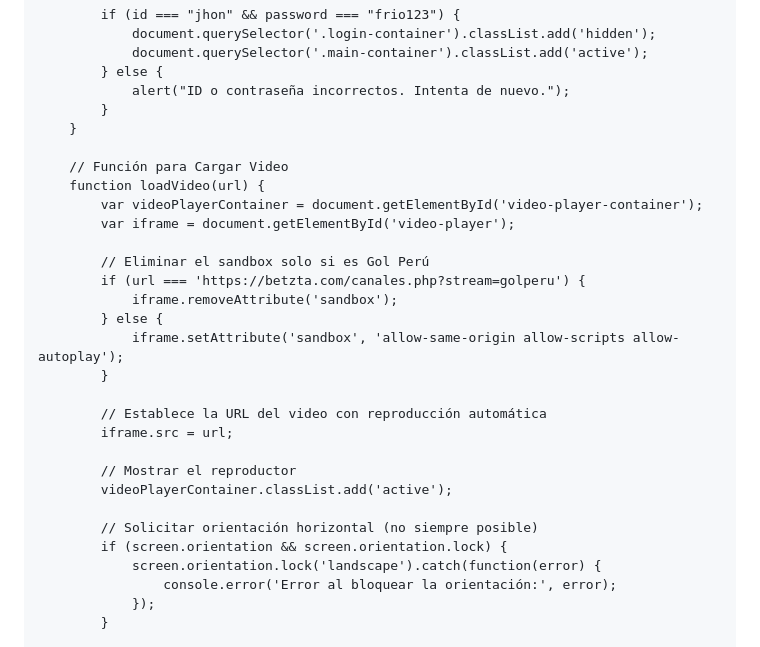
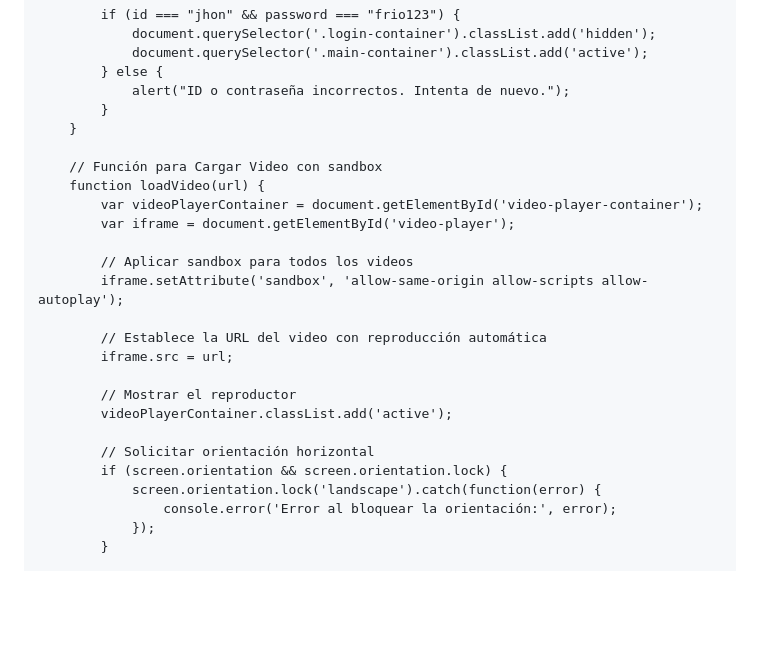
Before and after one commit to jhonzArnold/canales, a Markdown page: README.md, the part around one of its changes. Drawn GitHub-style; blank space fills up the shorter version.

```diff
--- a/README.md
+++ b/README.md
@@ -255,17 +255,13 @@
             }
         }
 
-        // Función para Cargar Video
+        // Función para Cargar Video con sandbox
         function loadVideo(url) {
             var videoPlayerContainer = document.getElementById('video-player-container');
             var iframe = document.getElementById('video-player');
 
-            // Eliminar el sandbox solo si es Gol Perú
-            if (url === 'https://betzta.com/canales.php?stream=golperu') {
-                iframe.removeAttribute('sandbox');
-            } else {
-                iframe.setAttribute('sandbox', 'allow-same-origin allow-scripts allow-autoplay');
-            }
+            // Aplicar sandbox para todos los videos
+            iframe.setAttribute('sandbox', 'allow-same-origin allow-scripts allow-autoplay');
 
             // Establece la URL del video con reproducción automática
             iframe.src = url;
@@ -273,7 +269,7 @@
             // Mostrar el reproductor
             videoPlayerContainer.classList.add('active');
 
-            // Solicitar orientación horizontal (no siempre posible)
+            // Solicitar orientación horizontal
             if (screen.orientation && screen.orientation.lock) {
                 screen.orientation.lock('landscape').catch(function(error) {
                     console.error('Error al bloquear la orientación:', error);
```
Also changed, not shown: other parts of README.md (+1 -1 lines).
